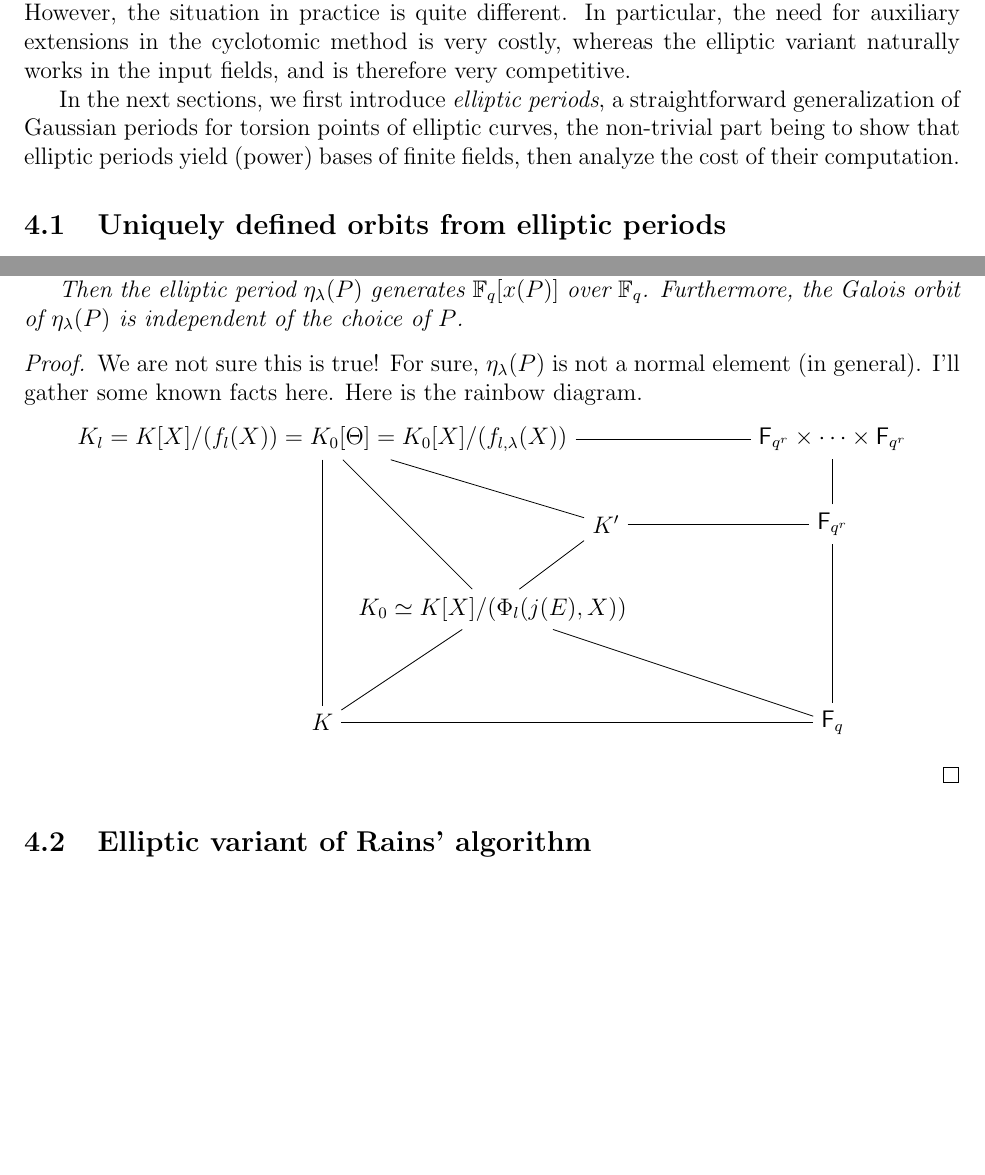
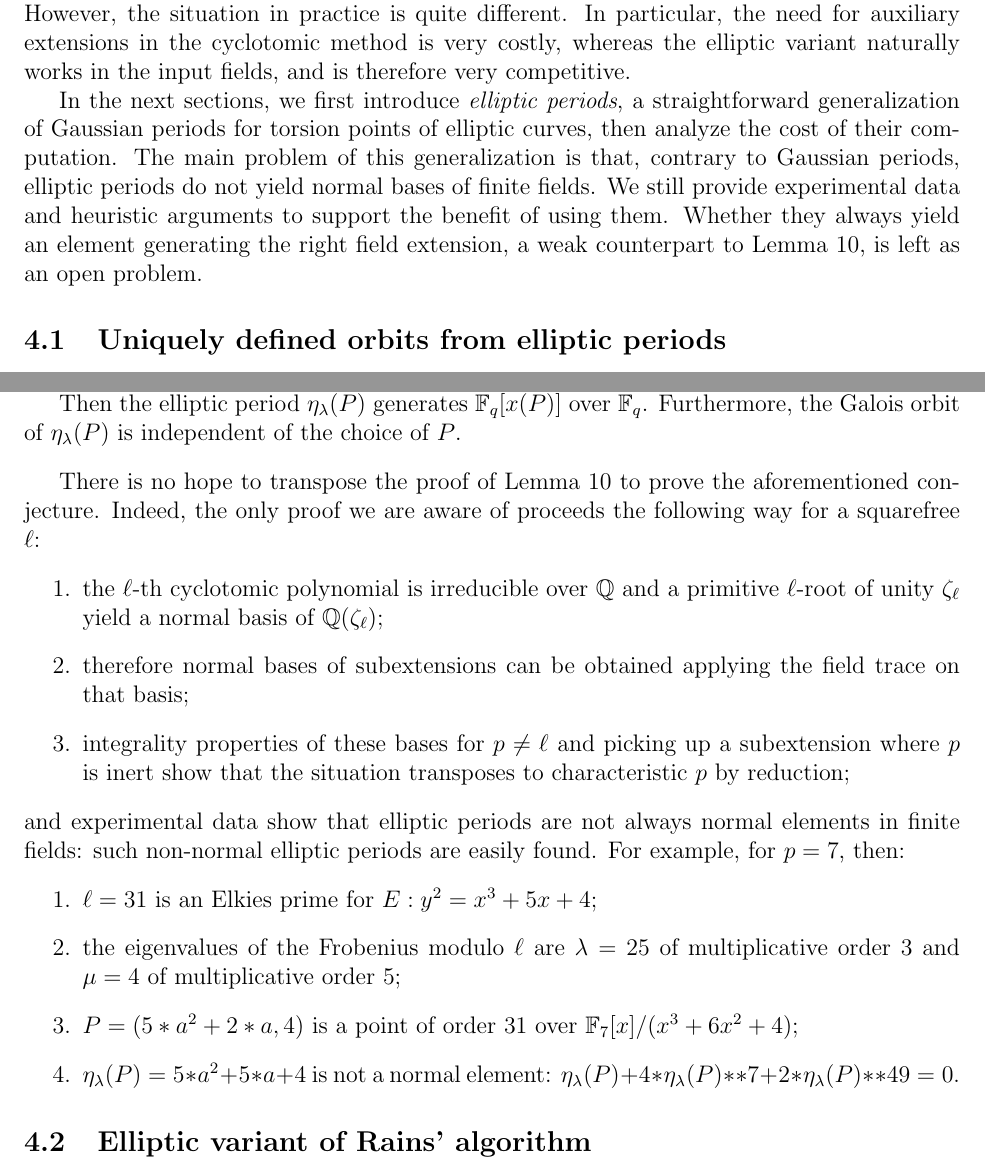
Before and after one commit to defeo/ffisom, a LaTeX paper (ffisom.tex): two parts of pages 17 and 19 of 29, joined at a grey line, cut so that both start at the same text, the shorter picture padded with empty space. Compiled offline with pdfLaTeX.

Commit message:
State that elliptic periods are not normal.

```diff
--- a/ffisom.tex
+++ b/ffisom.tex
@@ -1203,9 +1203,16 @@ fields, and is therefore very competitive.
 
 In the next sections, we first introduce \emph{elliptic periods}, a
 straightforward generalization of Gaussian periods for torsion points
-of elliptic curves, the non-trivial part being to show that
-elliptic periods yield (power) bases of finite fields,
+of elliptic curves,
+%the non-trivial part being to show that
+%elliptic periods yield (power) bases of finite fields,
 then analyze the cost of their computation.
+The main problem of this generalization is that, contrary to Gaussian periods,
+elliptic periods do not yield normal bases of finite fields.
+We still provide experimental data and heuristic arguments to support the benefit
+of using them.
+Whether they always yield an element generating the right field extension,
+a weak counterpart to Lemma~\ref{th:gaussian}, is left as an open problem.
 
 \subsection{Uniquely defined orbits from elliptic periods}
 
@@ -1306,39 +1313,36 @@ and $P \in E[\ell]$ a point in the eigenspace
 corresponding to $\lambda$.
 
 Then the elliptic period $\eta_\lambda(P)$ generates $\F_q[x(P)]$ over
-$\F_q$.  Furthermore, the Galois orbit of $\eta_\lambda(P)$ is
+$\F_q$.
+Furthermore, the Galois orbit of $\eta_\lambda(P)$ is
 independent of the choice of $P$.
-\end{theorem}
-
-\begin{proof}
-We are not sure this is true!
-For sure, $\eta_\lambda(P)$ is not a normal element (in general).
-I'll gather some known facts here.
-Here is the rainbow diagram.
-\begin{center}
-\begin{tikzpicture}
-\node (Kl) {$K_l = K[X] / (f_l(X)) = K_0[\Theta] = K_0[X] / (f_{l, \lambda}(X))$};
-\node [below of=Kl, node distance=3cm, align=center] (KlK) {};
-\node [below of=KlK, node distance=2cm, align=center] (K) {$K$};
-\node [right of=KlK, node distance=3cm] (K0) {$K_0 \simeq K[X]/(\Phi_l(j(E), X))$};
-\node [right of=K0, yshift=+1.5cm, node distance=2cm] (Kp) {$K'$};
-\node [right of=K0, yshift=-2cm, node distance=+6cm] (Fq) {$\mathsf{F}_q$};
-\node [right of=Kp, node distance=+4cm] (Fqr) {$\mathsf{F}_{q^r}$};
-\node [above of=Fqr, node distance=+1.5cm, align=center] (Fqrs) {$\mathsf{F}_{q^r} \times \cdots \times \mathsf{F}_{q^r}$};
-\draw (Kl) -- (K);
-\draw (K) -- (K0);
-\draw (K0) -- (Kl);
-\draw (K0) -- (Kp);
-\draw (Kp) -- (Kl);
-\draw (Kp) -- (Fqr);
-\draw (Fq) -- (Fqr);
-\draw (Fqr) -- (Fqrs);
-\draw (Kl) -- (Fqrs);
-\draw (K0) -- (Fq);
-\draw (K) -- (Fq);
-\end{tikzpicture}
-\end{center}
-\end{proof}
+\end{conjecture}
+
+There is no hope to transpose the proof of Lemma~\ref{th:gaussian} to
+prove the aforementioned conjecture.
+Indeed, the only proof we are aware of proceeds the following way for
+a squarefree $\ell$:
+\begin{enumerate}
+\item the $\ell$-th cyclotomic polynomial is irreducible over $\Q$ and
+a primitive $\ell$-root of unity $\zeta_\ell$ yield a normal basis
+of $\Q(\zeta_\ell)$;
+\item therefore normal bases of subextensions can be obtained applying the field trace
+on that basis;
+\item integrality properties of these bases for $p \neq \ell$
+and picking up a subextension where $p$ is inert show that
+the situation transposes to characteristic $p$ by reduction;
+\end{enumerate}
+and experimental data show that elliptic periods are not always normal elements
+in finite fields: such non-normal elliptic periods are easily found.
+For example, for $p = 7$, then:
+\begin{enumerate}
+\item $\ell = 31$ is an Elkies prime for $E: y^2 = x^3 + 5 x + 4$;
+\item the eigenvalues of the Frobenius modulo $\ell$ are $\lambda = 25$ of
+multiplicative order $3$ and $\mu = 4$ of multiplicative order $5$;
+\item $P = (5*a^2+2*a, 4)$ is a point of order $31$ over $\F_7[x]/(x^3 + 6 x^2 + 4)$;
+\item $\eta_\lambda(P) = 5*a^2 + 5*a + 4$ is not a normal element:
+$\eta_\lambda(P) + 4*\eta_\lambda(P)**7 + 2*\eta_\lambda(P)**49 = 0$.
+\end{enumerate}
 
 \subsection{Elliptic variant of Rains' algorithm}
 
```
Also changed, not shown: ffisom.tex (4 more changed lines).
